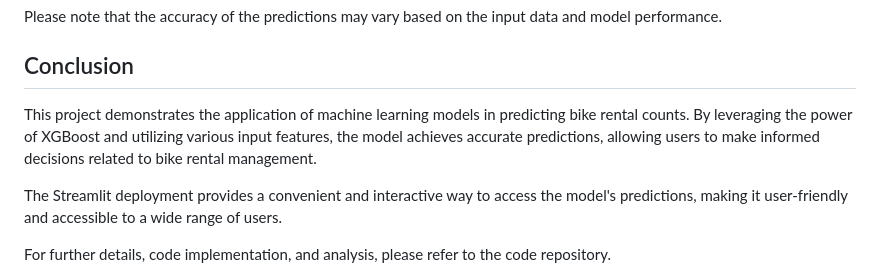
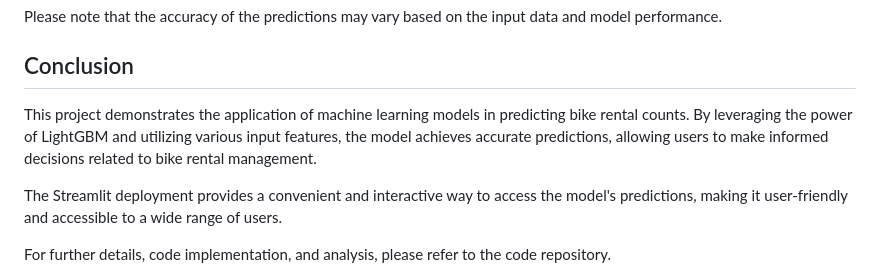
Before and after one commit to Pratik94229/Bike-Sharing-Demand-Prediction-End-to-End-Project, a Markdown page: README.md, the part around the change. Drawn GitHub-style.

```diff
--- a/README.md
+++ b/README.md
@@ -115,7 +115,7 @@ To use the deployed model using streamlit, follow these steps:
 Please note that the accuracy of the predictions may vary based on the input data and model performance.
 ## Conclusion
 
-This project demonstrates the application of machine learning models in predicting bike rental counts. By leveraging the power of XGBoost and utilizing various input features, the model achieves accurate predictions, allowing users to make informed decisions related to bike rental management.
+This project demonstrates the application of machine learning models in predicting bike rental counts. By leveraging the power of LightGBM and utilizing various input features, the model achieves accurate predictions, allowing users to make informed decisions related to bike rental management.
 
 The Streamlit deployment provides a convenient and interactive way to access the model's predictions, making it user-friendly and accessible to a wide range of users.
 
```
